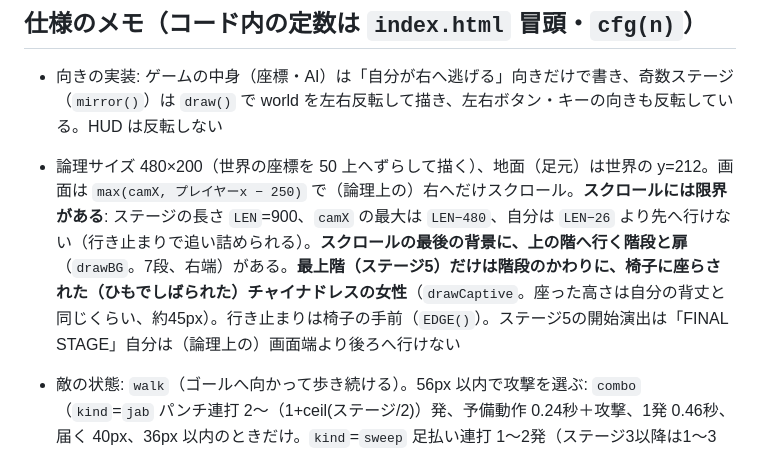
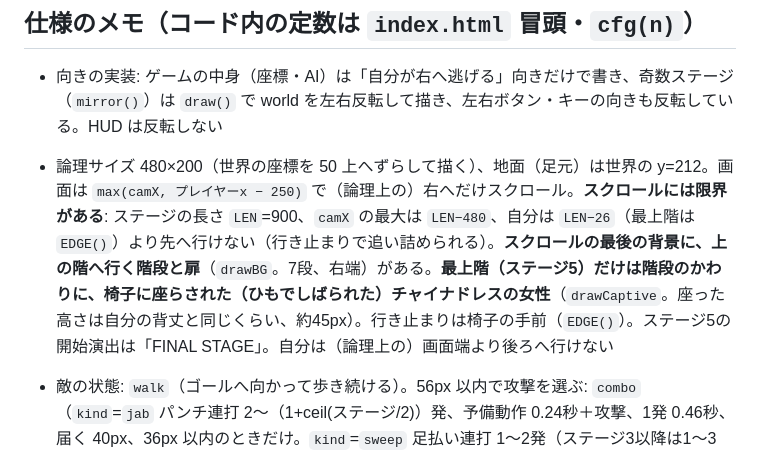
Before and after one commit to yoshida-std/website, a Markdown page: games/Knife-Master/CLAUDE.md, the part around the change. Drawn GitHub-style.

```diff
--- a/games/Knife-Master/CLAUDE.md
+++ b/games/Knife-Master/CLAUDE.md
@@ -28,7 +28,7 @@
 
 - 向きの実装: ゲームの中身（座標・AI）は「自分が右へ逃げる」向きだけで書き、奇数ステージ（`mirror()`）は `draw()` で world を左右反転して描き、左右ボタン・キーの向きも反転している。HUD は反転しない
 
-- 論理サイズ 480×200（世界の座標を 50 上へずらして描く）、地面（足元）は世界の y=212。画面は `max(camX, プレイヤーx − 250)` で（論理上の）右へだけスクロール。**スクロールには限界がある**: ステージの長さ `LEN`=900、`camX` の最大は `LEN−480`、自分は `LEN−26` より先へ行けない（行き止まりで追い詰められる）。**スクロールの最後の背景に、上の階へ行く階段と扉**（`drawBG`。7段、右端）がある。**最上階（ステージ5）だけは階段のかわりに、椅子に座らされた（ひもでしばられた）チャイナドレスの女性**（`drawCaptive`。座った高さは自分の背丈と同じくらい、約45px）。行き止まりは椅子の手前（`EDGE()`）。ステージ5の開始演出は「FINAL STAGE」自分は（論理上の）画面端より後ろへ行けない
+- 論理サイズ 480×200（世界の座標を 50 上へずらして描く）、地面（足元）は世界の y=212。画面は `max(camX, プレイヤーx − 250)` で（論理上の）右へだけスクロール。**スクロールには限界がある**: ステージの長さ `LEN`=900、`camX` の最大は `LEN−480`、自分は `LEN−26`（最上階は `EDGE()`）より先へ行けない（行き止まりで追い詰められる）。**スクロールの最後の背景に、上の階へ行く階段と扉**（`drawBG`。7段、右端）がある。**最上階（ステージ5）だけは階段のかわりに、椅子に座らされた（ひもでしばられた）チャイナドレスの女性**（`drawCaptive`。座った高さは自分の背丈と同じくらい、約45px）。行き止まりは椅子の手前（`EDGE()`）。ステージ5の開始演出は「FINAL STAGE」。自分は（論理上の）画面端より後ろへ行けない
 - 敵の状態: `walk`（ゴールへ向かって歩き続ける）。56px 以内で攻撃を選ぶ: `combo`（`kind`=`jab` パンチ連打 2〜（1+ceil(ステージ/2)）発、予備動作 0.24秒＋攻撃、1発 0.46秒、届く 40px、36px 以内のときだけ。`kind`=`sweep` 足払い連打 1〜2発（ステージ3以降は1〜3発）、予備動作 0.3秒＋攻撃、1発 0.56秒、届く 50px、足元の高さ 0〜9 に当たる。しゃがむので頭の高さ 28 → 上段ナイフが頭上を通る）、`wind`（0.45秒の予備動作）→ `dash`（**真上に飛ぶ飛び蹴り**。その場でジャンプして、落ちながら蹴る。vz<40 かつ高さ44未満・50px 以内なら命中。**当たるとアウト（より大きくはね飛ばされる）**＝`hurtPlayer(…,heavy)`）→ `rest`（0.55秒の隙）。ナイフが近づくと、**上段ナイフにはしゃがみ（`crouch`）、下段ナイフにはジャンプ（`jump`）** でよける（確率はステージごと。足払いの最中もしゃがんでいるので上段は当たらない）、ナイフが当たると `hurt`（0.18秒の怯み。怯んだあと 1.4 秒は怯まない）。1回あたったらアウトなので、攻撃の予備動作を長めにして、見てから離れられるようにしてある
 - ステージごとの強さ `cfg(n)`: HP 6+2(n−1)、歩く速さ 110+7(n−1)（ステージ1=110 → ステージ5=138 px/秒。自分は150）、攻撃の間隔 1.1−0.12(n−1)、よける確率 0.2+0.1(n−1)（ステージ1=0.2 → ステージ5=0.6）、ステージ3以降は予備動作〜飛び蹴りの最中は怯まない（`armor`。飛び蹴りは予備動作の間に離れてかわすか、ナイフで止める）。背景の壁の色と帯の色もステージごと
 - 当たり判定: プレイヤーは足元〜+44px。パンチは足元+18〜+36、足払いは 0〜9、飛び蹴りは（敵の高さ+6〜+34）。しゃがんで下段を投げているプレイヤーは頭の高さ 30
```
Also changed, not shown: CLAUDE.md (+2 -1 lines).
